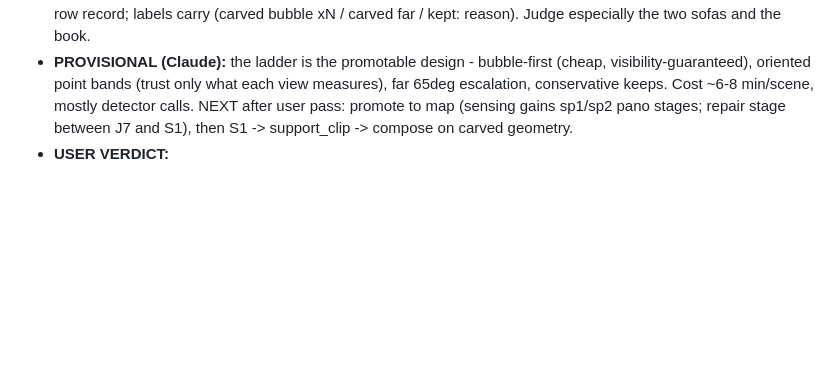
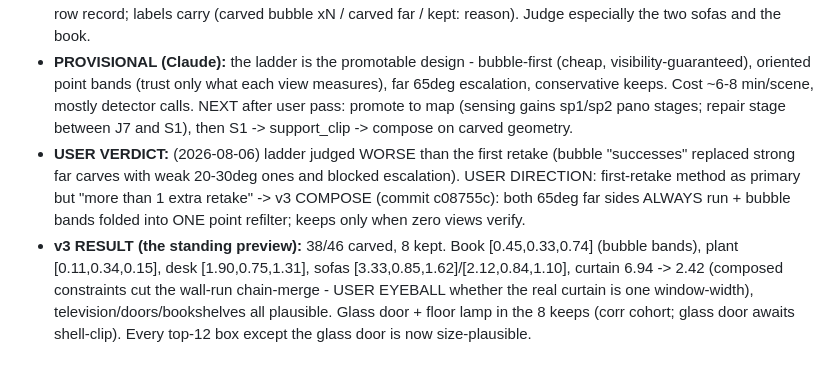
Before and after one commit to timotsui/scene-pipeline, a Markdown page: entangled_gen/docs/REVIEW_LOG.md, the part around the change. GitHub-like rendering; blank space fills up the shorter version.

Commit message:
R-S2-24 v3 verdict trail: compose result 38/46 carved, standing preview

```diff
--- a/entangled_gen/docs/REVIEW_LOG.md
+++ b/entangled_gen/docs/REVIEW_LOG.md
@@ -849,4 +849,5 @@ _(further entries appended as artifacts land)_
 - **Numbers:** 39/46 carved (32 bubble - ZERO per-object renders - + 7 far), 7 kept+flagged (corr_fail cohort incl. the glass door). Key: book [0.45,0.33,0.74] (streak cut, residual bottom = support-clip's job), plant [0.17,0.33,0.29], desk [1.91,0.75,1.40], long sofa reinterpreted [3.60,0.85,1.65] (L-arm? USER EYEBALL), second sofa [2.42,0.84,1.23] (missing-middle recovery? USER EYEBALL), tv stand/television/doors stable within cm (idempotence holds). Glass door kept 6.04 (awaits shell-clip, parked).
 - **Look for:** viewer :8321, green "parallax retake · carved (preview)" layer (now the merged ladder result) vs main-row record; labels carry (carved bubble xN / carved far / kept: reason). Judge especially the two sofas and the book.
 - **PROVISIONAL (Claude):** the ladder is the promotable design - bubble-first (cheap, visibility-guaranteed), oriented point bands (trust only what each view measures), far 65deg escalation, conservative keeps. Cost ~6-8 min/scene, mostly detector calls. NEXT after user pass: promote to map (sensing gains sp1/sp2 pano stages; repair stage between J7 and S1), then S1 -> support_clip -> compose on carved geometry.
-- **USER VERDICT:**
+- **USER VERDICT:** (2026-08-06) ladder judged WORSE than the first retake (bubble "successes" replaced strong far carves with weak 20-30deg ones and blocked escalation). USER DIRECTION: first-retake method as primary but "more than 1 extra retake" -> v3 COMPOSE (commit c08755c): both 65deg far sides ALWAYS run + bubble bands folded into ONE point refilter; keeps only when zero views verify.
+- **v3 RESULT (the standing preview):** 38/46 carved, 8 kept. Book [0.45,0.33,0.74] (bubble bands), plant [0.11,0.34,0.15], desk [1.90,0.75,1.31], sofas [3.33,0.85,1.62]/[2.12,0.84,1.10], curtain 6.94 -> 2.42 (composed constraints cut the wall-run chain-merge - USER EYEBALL whether the real curtain is one window-width), television/doors/bookshelves all plausible. Glass door + floor lamp in the 8 keeps (corr cohort; glass door awaits shell-clip). Every top-12 box except the glass door is now size-plausible.
```
